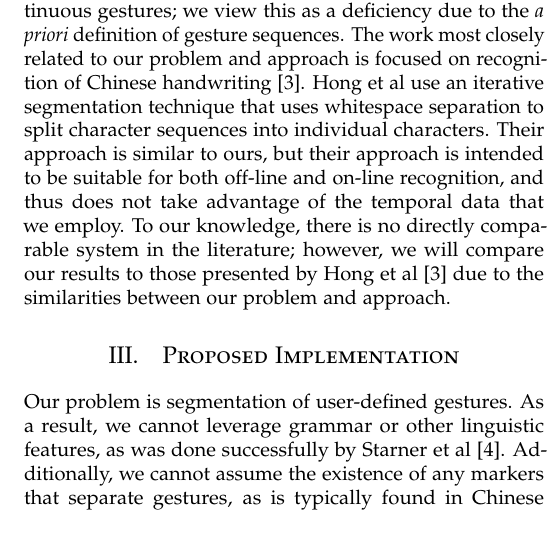
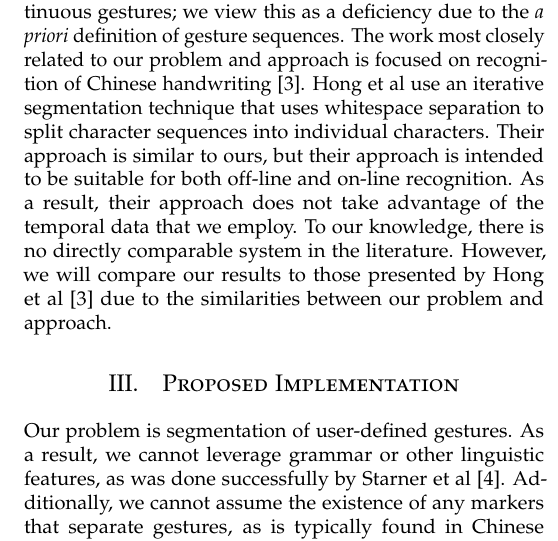
Before and after one commit to arv100kri/AI-Project-2, a LaTeX document (Proposal_Revision/document.tex): part of one column of the page, cut so that both start at the same text. Compiled offline with pdfLaTeX.

Commit message:
Minor grammar changes.

```diff
--- a/Proposal_Revision/document.tex
+++ b/Proposal_Revision/document.tex
@@ -115,9 +116,9 @@ related to our problem and approach is focused on recognition of Chinese
 handwriting\cite{hong1998segmentation}. Hong et al use an iterative segmentation
 technique that uses whitespace separation to split character sequences into
 individual characters. Their approach is similar to ours, but their approach is
-intended to be suitable for both off-line and on-line recognition, and
-thus does not take advantage of the temporal data that we employ. To our
-knowledge, there is no directly comparable system in the literature; however, we
+intended to be suitable for both off-line and on-line recognition. As a result,
+their approach does not take advantage of the temporal data that we employ. To our
+knowledge, there is no directly comparable system in the literature. However, we
 will compare our results to those presented by Hong et
 al\cite{hong1998segmentation} due to the similarities between our problem and
 approach.
```
Also changed, not shown: Proposal_Revision/document.bbl (deleted), Proposal_Revision/document.pdf, Proposal_Revision/document.tex (1 more changed lines), 2 other files.
